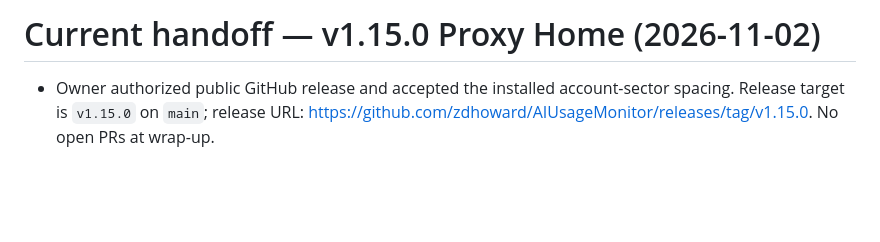
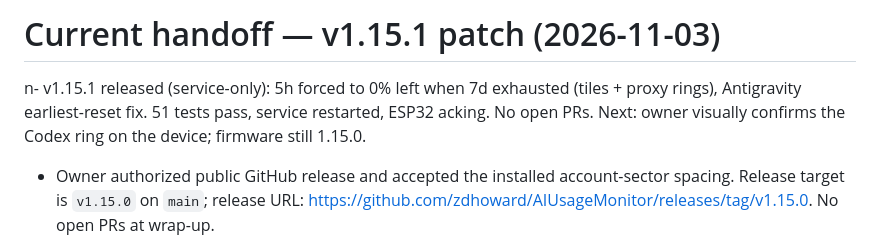
Before and after one commit to zdhoward/AIUsageMonitor, a Markdown page: HANDOFF.md, the part around the change. Drawn GitHub-style; blank space fills up the shorter version.

```diff
--- a/HANDOFF.md
+++ b/HANDOFF.md
@@ -1,4 +1,5 @@
-# Current handoff — v1.15.0 Proxy Home (2026-11-02)
+# Current handoff — v1.15.1 patch (2026-11-03)
+n- v1.15.1 released (service-only): 5h forced to 0% left when 7d exhausted (tiles + proxy rings), Antigravity earliest-reset fix. 51 tests pass, service restarted, ESP32 acking. No open PRs. Next: owner visually confirms the Codex ring on the device; firmware still 1.15.0.
 
 - Owner authorized public GitHub release and accepted the installed account-sector spacing. Release target is `v1.15.0` on `main`; release URL: https://github.com/zdhoward/AIUsageMonitor/releases/tag/v1.15.0. No open PRs at wrap-up.
 - **Antigravity reset fix:** Antigravity session and weekly `resets_at` now use the earliest upcoming reset across Gemini models instead of the worst model's reset, so countdowns match real refills.
```
Also changed, not shown: docs/PROJECT_LOG.md (+4 -0 lines), docs/RELEASE_1.15.1.md (added, +11 -0 lines).
